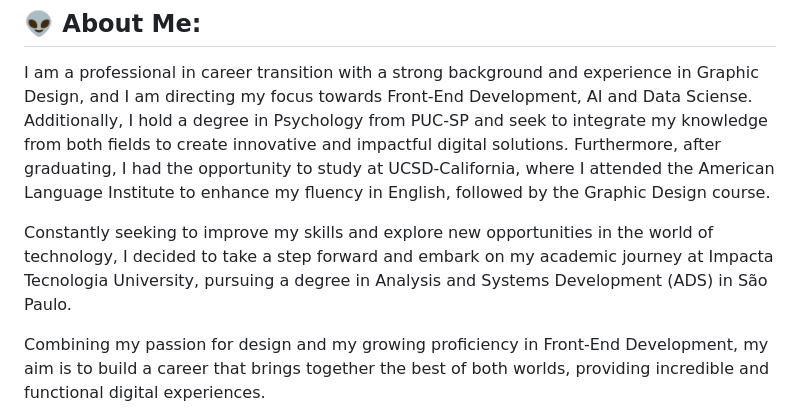
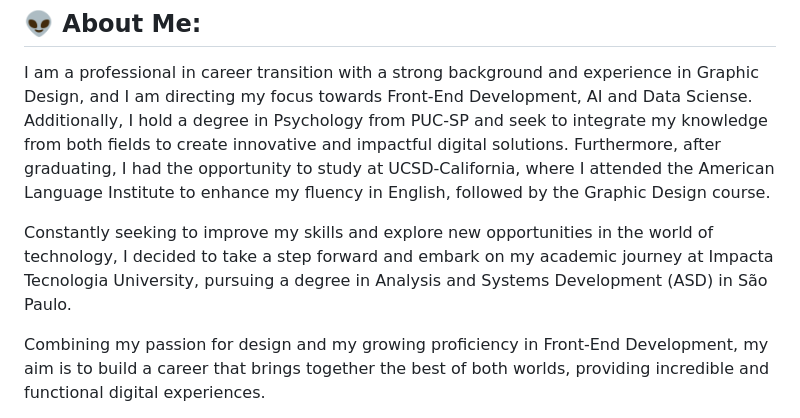
Before and after one commit to FabianaCampanari/FabianaCampanari, a Markdown page: README.md, the part around the change. GitHub-like rendering.

```diff
--- a/README.md
+++ b/README.md
@@ -12,7 +12,7 @@
 
 I am a professional in career transition with a strong background and experience in Graphic Design, and I am directing my focus towards Front-End Development, AI and Data Sciense. Additionally, I hold a degree in Psychology from PUC-SP and seek to integrate my knowledge from both fields to create innovative and impactful digital solutions. Furthermore, after graduating, I had the opportunity to study at UCSD-California, where I attended the American Language Institute to enhance my fluency in English, followed by the Graphic Design course.
 
-Constantly seeking to improve my skills and explore new opportunities in the world of technology, I decided to take a step forward and embark on my academic journey at Impacta Tecnologia University, pursuing a degree in Analysis and Systems Development (ADS) in São Paulo.
+Constantly seeking to improve my skills and explore new opportunities in the world of technology, I decided to take a step forward and embark on my academic journey at Impacta Tecnologia University, pursuing a degree in Analysis and Systems Development (ASD) in São Paulo.
 
 Combining my passion for design and my growing proficiency in Front-End Development, my aim is to build a career that brings together the best of both worlds, providing incredible and functional digital experiences.
 
```
